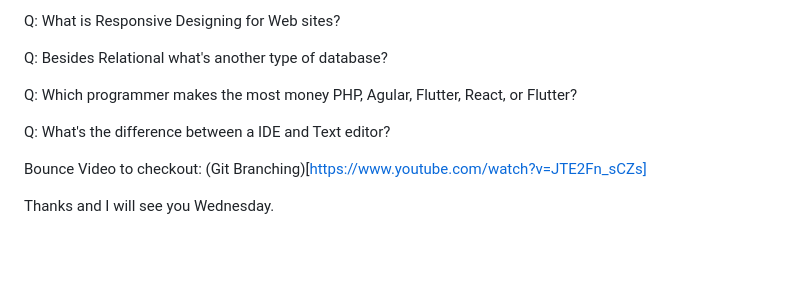
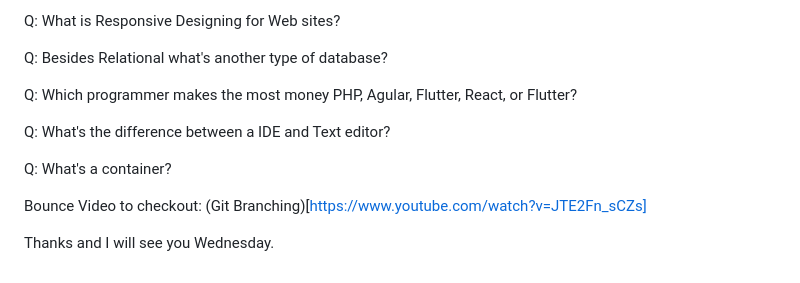
Before and after one commit to bclincy/g-coded, a Markdown page: Week 1/Agenda.md, the part around the change. Rendered like a GitHub page; blank space fills up the shorter version.

Commit message:
Added a question

```diff
--- a/Week 1/Agenda.md
+++ b/Week 1/Agenda.md
@@ -78,6 +78,8 @@ Q: Which programmer makes the most money PHP, Agular, Flutter, React, or Flutter
 
 Q: What's the difference between a IDE and Text editor?
 
+Q: What's a container?
+
 Bounce Video to checkout:
 (Git Branching)[https://www.youtube.com/watch?v=JTE2Fn_sCZs]
 
```
